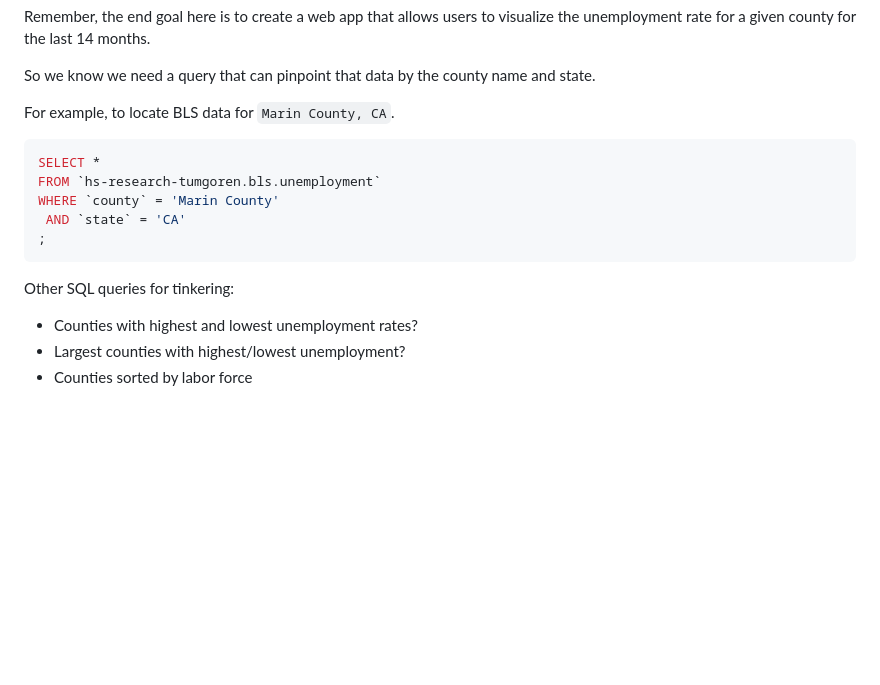
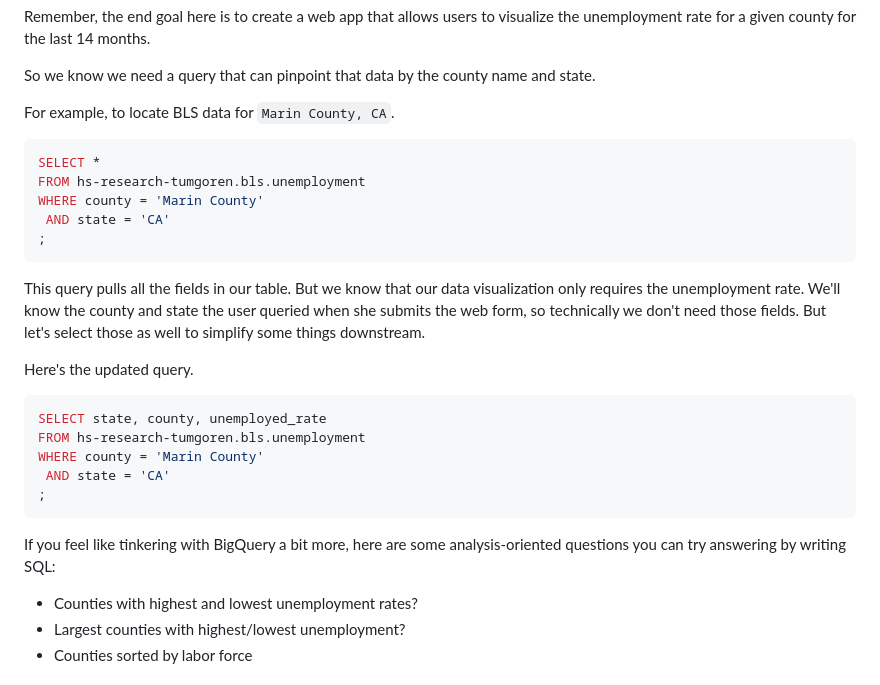
Before and after one commit to zstumgoren/bls-api, a Markdown page: docs/bigquery.md, the part around the change. Rendered like a GitHub page; blank space fills up the shorter version.

Commit message:
finish BigQuery section

````diff
--- a/docs/bigquery.md
+++ b/docs/bigquery.md
@@ -144,13 +144,25 @@ For example, to locate BLS data for `Marin County, CA`.
 
 ```sql
 SELECT *
-FROM `hs-research-tumgoren.bls.unemployment`
-WHERE `county` = 'Marin County'
- AND `state` = 'CA'
+FROM hs-research-tumgoren.bls.unemployment
+WHERE county = 'Marin County'
+ AND state = 'CA'
 ;
 ```
 
-Other SQL queries for tinkering:
+This query pulls all the fields in our table. But we know that our data visualization only requires the unemployment rate. We'll know the county and state the user queried when she submits the web form, so technically we don't  need those fields. But let's select those as well to simplify some things downstream.
+
+Here's the updated query.
+
+```sql
+SELECT state, county, unemployed_rate
+FROM hs-research-tumgoren.bls.unemployment
+WHERE county = 'Marin County'
+ AND state = 'CA'
+;
+```
+
+If you feel like tinkering with BigQuery a bit more, here are some analysis-oriented questions you can try answering by writing SQL:
 
 * Counties with highest and lowest unemployment rates?
 * Largest counties with highest/lowest unemployment?
````
